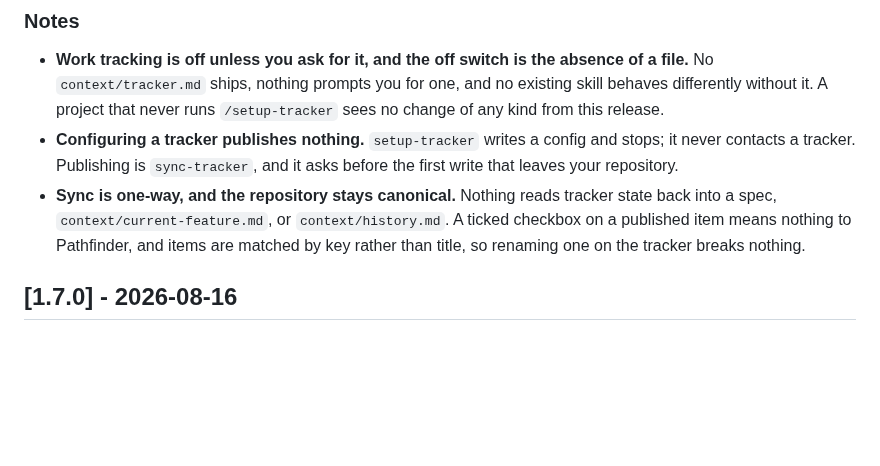
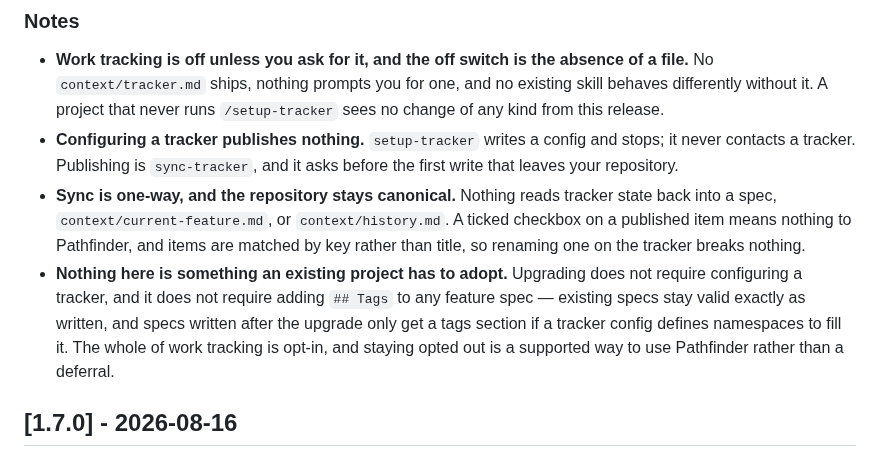
Before and after one commit to rikilamadrid/pathfinder, a Markdown page: CHANGELOG.md, the part around the change. GitHub-like rendering; blank space fills up the shorter version.

Commit message:
Say plainly that existing projects adopt none of this
The release notes covered optionality from the kit's side — no config ships, the
off switch is a missing file — but never answered the question an upgrading
reader actually asks: do I have to do anything? Two things could have read as
required work, and neither is. Configuring a tracker is opt-in, and `## Tags` is
not a new obligation on feature specs: existing specs stay valid unchanged, and
new ones only carry the section when a tracker config defines namespaces.

Staying opted out is a supported way to use Pathfinder, and the notes now say so
rather than leaving it to be inferred from three bullets about mechanism.

```diff
--- a/CHANGELOG.md
+++ b/CHANGELOG.md
@@ -41,6 +41,7 @@ The heading of the most recent released section below is the single source of tr
 - **Work tracking is off unless you ask for it, and the off switch is the absence of a file.** No `context/tracker.md` ships, nothing prompts you for one, and no existing skill behaves differently without it. A project that never runs `/setup-tracker` sees no change of any kind from this release.
 - **Configuring a tracker publishes nothing.** `setup-tracker` writes a config and stops; it never contacts a tracker. Publishing is `sync-tracker`, and it asks before the first write that leaves your repository.
 - **Sync is one-way, and the repository stays canonical.** Nothing reads tracker state back into a spec, `context/current-feature.md`, or `context/history.md`. A ticked checkbox on a published item means nothing to Pathfinder, and items are matched by key rather than title, so renaming one on the tracker breaks nothing.
+- **Nothing here is something an existing project has to adopt.** Upgrading does not require configuring a tracker, and it does not require adding `## Tags` to any feature spec — existing specs stay valid exactly as written, and specs written after the upgrade only get a tags section if a tracker config defines namespaces to fill it. The whole of work tracking is opt-in, and staying opted out is a supported way to use Pathfinder rather than a deferral.
 
 ## [1.7.0] - 2026-08-16
 
```
